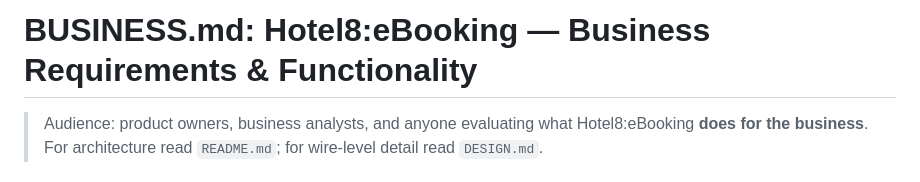
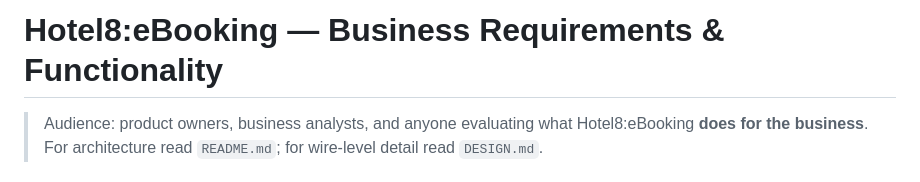
Before and after one commit to Hotel8/hotel8-ebooking, a Markdown page: BUSINESS.md, the part around the change. Rendered like a GitHub page.

Commit message:
docs: BUSINESS/DESIGN title header — drop the 'BUSINESS.md:'/'DESIGN.md:' prefix

```diff
--- a/BUSINESS.md
+++ b/BUSINESS.md
@@ -1,4 +1,4 @@
-# BUSINESS.md: Hotel8:eBooking — Business Requirements & Functionality
+# Hotel8:eBooking — Business Requirements & Functionality
 
 > Audience: product owners, business analysts, and anyone evaluating what
 > Hotel8:eBooking **does for the business**. For architecture read `README.md`;
```
Also changed, not shown: DESIGN.md (+1 -1 lines).
